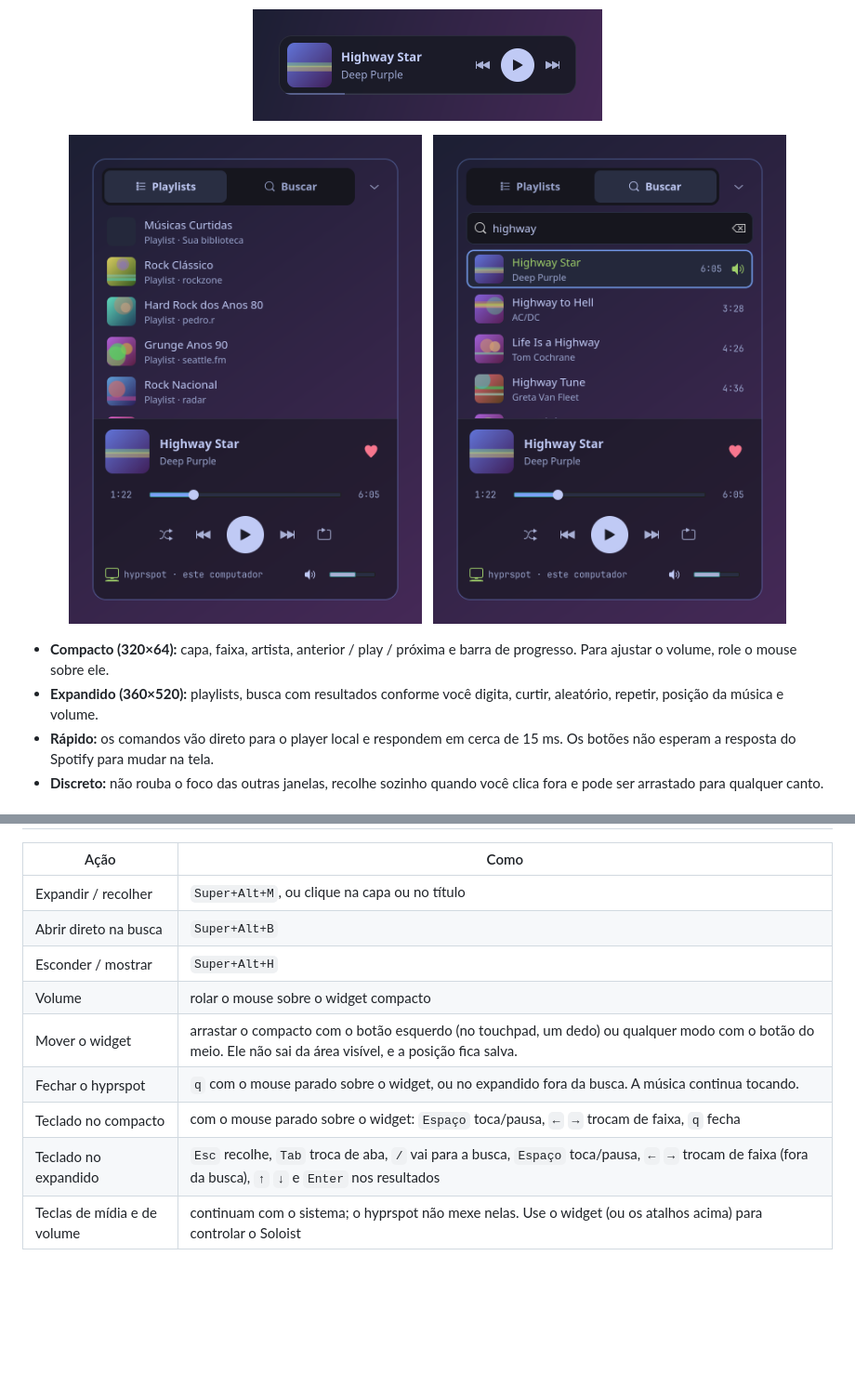
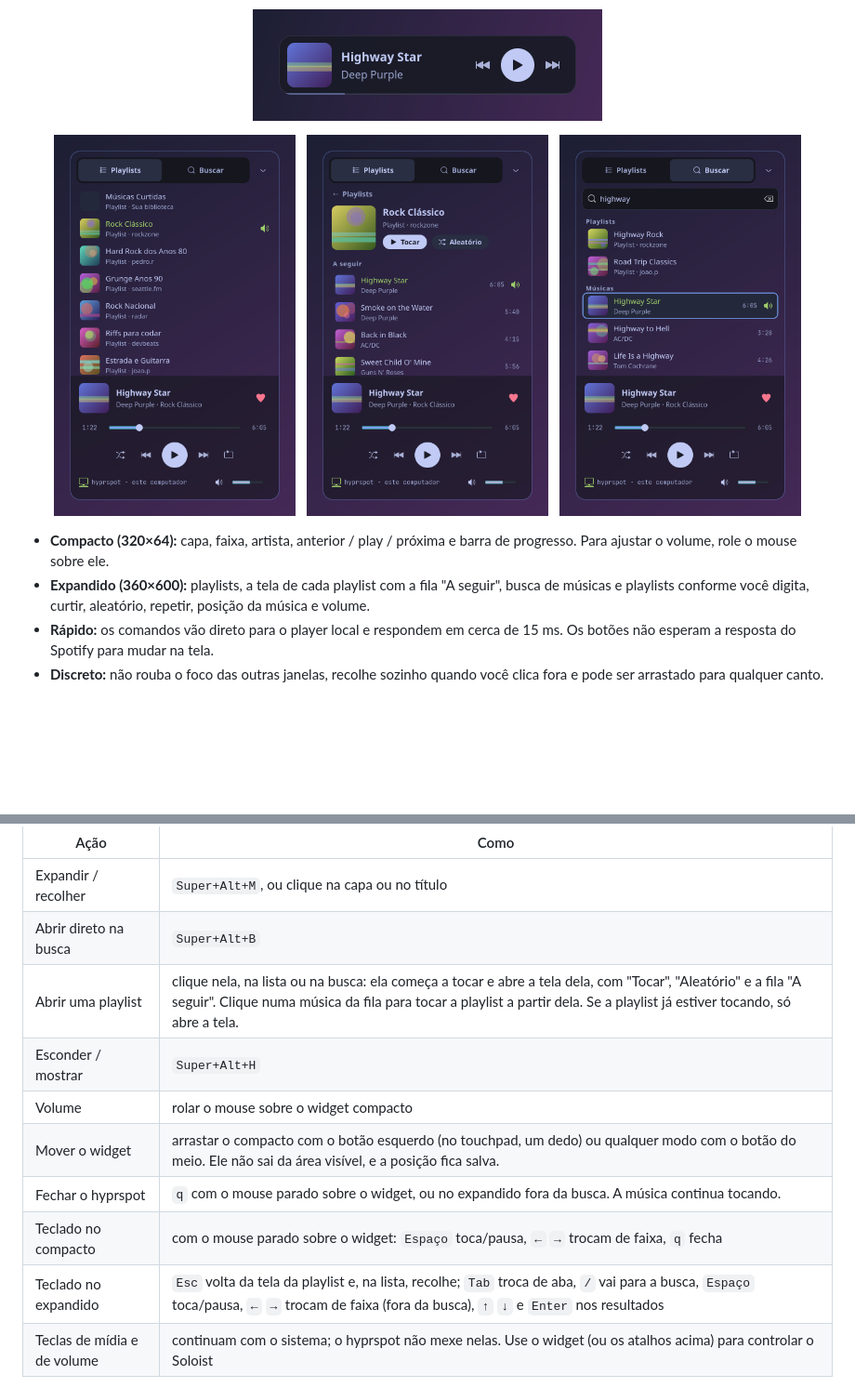
Before and after one commit to eduPHP/hyprland-widgets, a Markdown page: README.md, 2 parts joined by grey strips. Shown at 93% size. Rendered like a GitHub page; pictures changed too: docs/screenshots/compact.png, docs/screenshots/expanded-playlist-page.png (added), docs/screenshots/expanded-playlists.png; blank space fills up the shorter version.

Commit message:
docs: README e capturas da tela da playlist
Co-Authored-By: Claude Opus 5.5 <noreply@anthropic.com>

```diff
--- a/README.md
+++ b/README.md
@@ -6,13 +6,15 @@ Mini player de Spotify para o Hyprland. Fica sempre por cima, num canto da tela,
   <img src="docs/screenshots/compact.png" width="376" alt="hyprspot compacto: capa, título, artista e os botões anterior, play e próxima">
 </p>
 <p align="center">
-  <img src="docs/screenshots/expanded-playlists.png" width="380" alt="hyprspot expandido na aba Playlists">
+  <img src="docs/screenshots/expanded-playlists.png" width="260" alt="hyprspot expandido na aba Playlists">
   &nbsp;
-  <img src="docs/screenshots/expanded-search.png" width="380" alt="hyprspot expandido com a busca de músicas">
+  <img src="docs/screenshots/expanded-playlist-page.png" width="260" alt="Tela de uma playlist: voltar, Tocar, Aleatório e a lista A seguir">
+  &nbsp;
+  <img src="docs/screenshots/expanded-search.png" width="260" alt="hyprspot expandido com a busca de playlists e músicas">
 </p>
 
 - **Compacto (320×64):** capa, faixa, artista, anterior / play / próxima e barra de progresso. Para ajustar o volume, role o mouse sobre ele.
-- **Expandido (360×520):** playlists, busca com resultados conforme você digita, curtir, aleatório, repetir, posição da música e volume.
+- **Expandido (360×600):** playlists, a tela de cada playlist com a fila "A seguir", busca de músicas e playlists conforme você digita, curtir, aleatório, repetir, posição da música e volume.
 - **Rápido:** os comandos vão direto para o player local e respondem em cerca de 15 ms. Os botões não esperam a resposta do Spotify para mudar na tela.
 - **Discreto:** não rouba o foco das outras janelas, recolhe sozinho quando você clica fora e pode ser arrastado para qualquer canto.
 
@@ -116,12 +118,13 @@ Por fim, abra **Settings** e cole o **Client ID** no campo. É o Client ID, não
 |---|---|
 | Expandir / recolher | `Super+Alt+M`, ou clique na capa ou no título |
 | Abrir direto na busca | `Super+Alt+B` |
+| Abrir uma playlist | clique nela, na lista ou na busca: ela começa a tocar e abre a tela dela, com "Tocar", "Aleatório" e a fila "A seguir". Clique numa música da fila para tocar a playlist a partir dela. Se a playlist já estiver tocando, só abre a tela. |
 | Esconder / mostrar | `Super+Alt+H` |
 | Volume | rolar o mouse sobre o widget compacto |
 | Mover o widget | arrastar o compacto com o botão esquerdo (no touchpad, um dedo) ou qualquer modo com o botão do meio. Ele não sai da área visível, e a posição fica salva. |
 | Fechar o hyprspot | `q` com o mouse parado sobre o widget, ou no expandido fora da busca. A música continua tocando. |
 | Teclado no compacto | com o mouse parado sobre o widget: `Espaço` toca/pausa, `←` `→` trocam de faixa, `q` fecha |
-| Teclado no expandido | `Esc` recolhe, `Tab` troca de aba, `/` vai para a busca, `Espaço` toca/pausa, `←` `→` trocam de faixa (fora da busca), `↑` `↓` e `Enter` nos resultados |
+| Teclado no expandido | `Esc` volta da tela da playlist e, na lista, recolhe; `Tab` troca de aba, `/` vai para a busca, `Espaço` toca/pausa, `←` `→` trocam de faixa (fora da busca), `↑` `↓` e `Enter` nos resultados |
 | Teclas de mídia e de volume | continuam com o sistema; o hyprspot não mexe nelas. Use o widget (ou os atalhos acima) para controlar o Soloist |
 
 Comandos de terminal: `hyprspot toggle | expand [--search] | collapse | hide | show | quit | play-pause | next | prev | setup | login | soloist-status | soloist-update`.
```
Also changed, not shown: docs/screenshots/setup-5-pair.png, 1 other file.
